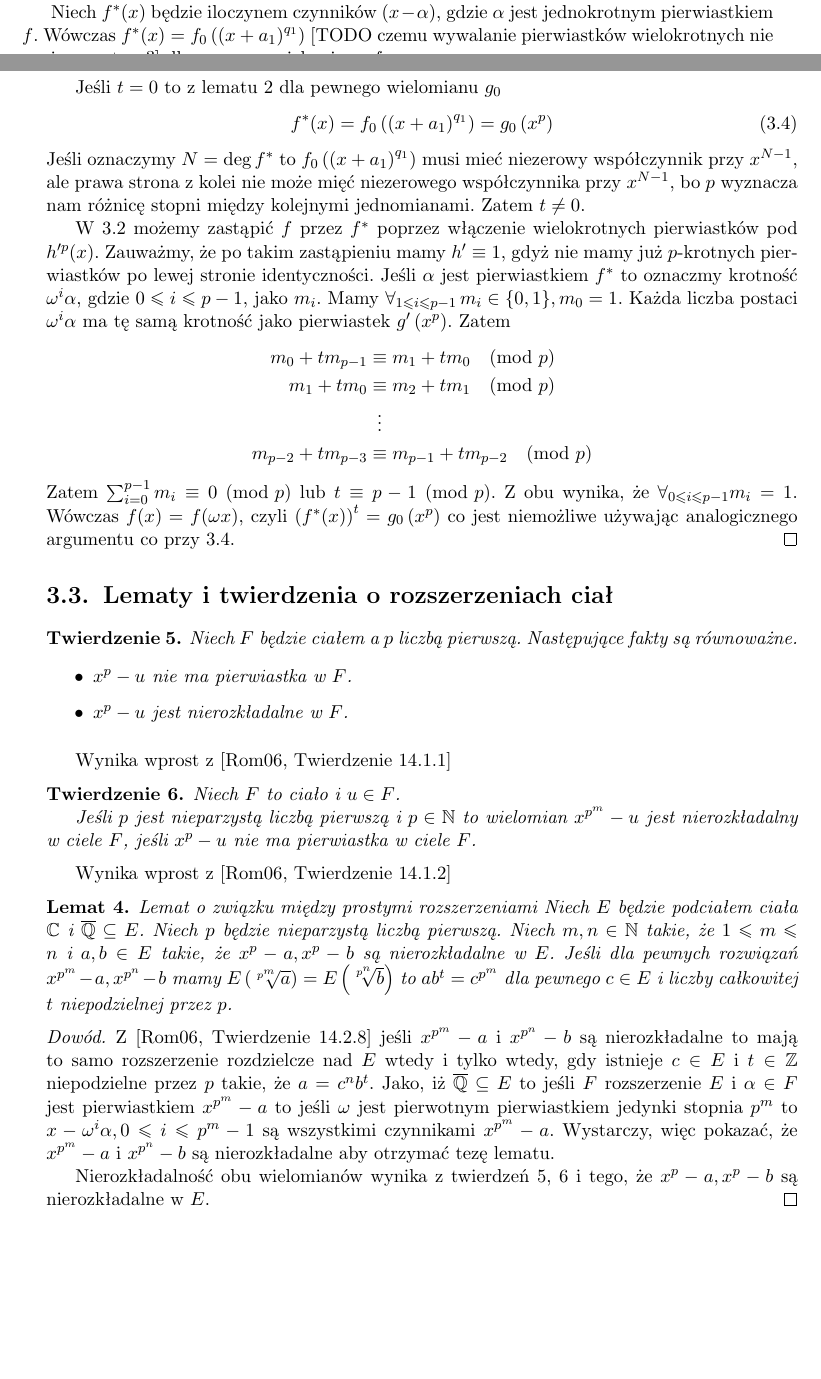
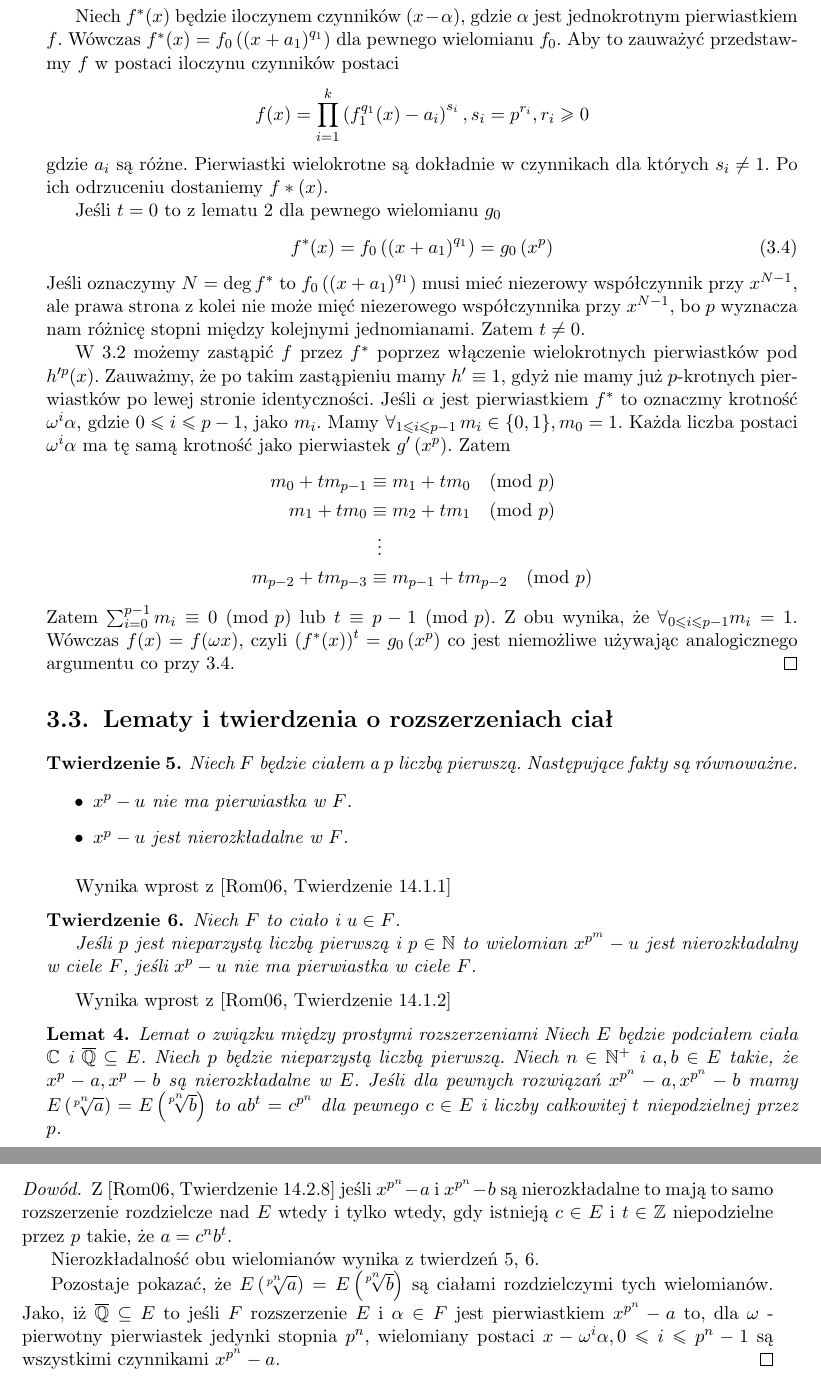
Before and after one commit to gregorias/mathbachelorthesis, a LaTeX thesis (lic_mat_gm306320.tex, which reads pomocnicze.tex): two parts of pages 14 and 15 of 23 before the commit and two parts of pages 15 and 16 of 23 after it, joined at a grey line, cut so that both start at the same text, the shorter picture padded with empty space. Compiled offline with pdfLaTeX.

Commit message:
Finish 3rd chapter

```diff
--- a/pomocnicze.tex
+++ b/pomocnicze.tex
@@ -130,2 +126,0 @@ niemożliwości zachodzenia pewnej identyczności między wielomianiami.
-  wówczas $f_1(\beta) = f_1(\alpha)$, a $f_1(\alpha)$ jest jednokrotnym
-  pierwiastkiem $f \circ f_1^{-1}$.
@@ -132,8 +134,13 @@ niemożliwości zachodzenia pewnej identyczności między wielomianiami.
 
   Niech $f^*(x)$ będzie iloczynem czynników $(x-\alpha)$, gdzie $\alpha$ jest
   jednokrotnym pierwiastkiem $f$. Wówczas $f^*(x) = f_0 \left( \left(x + a_1
-  \right)^{q_1} \right)$ [TODO czemu wywalanie pierwiastków wielokrotnych nie
-  psuje nam tego?] dla pewnego wielomianu $f_0$.
+  \right)^{q_1} \right)$ dla pewnego wielomianu $f_0$. Aby to zauważyć
+  przedstawmy $f$ w postaci iloczynu czynników postaci
+  \[ f(x) = \prod_{i=1}^k \left(f_1^{q_1}(x) - a_i\right)^{s_i},
+  s_i = p^{r_i}, r_i \geq 0\]
+  gdzie $a_i$ są różne. Pierwiastki wielokrotne są dokładnie w czynnikach dla
+  których $s_i \neq 1$. Po ich odrzuceniu dostaniemy $f*(x)$.
+
 
   Jeśli $t=0$ to z lematu \ref{lem:multiplicity_lemma} dla pewnego wielomianu
   $g_0$
@@ -196,28 +203,30 @@ niemożliwości zachodzenia pewnej identyczności między wielomianiami.
 \begin{lemma}{Lemat o związku między prostymi rozszerzeniami}
   Niech $E$ będzie podciałem ciała $\C$ i $\overline{\Q} \subseteq E$.
   Niech $p$ będzie nieparzystą liczbą pierwszą.
-  Niech $m, n \in \N$ takie, że $1 \leq m \leq n$ i $a, b \in E$ takie, że $x^p
+  Niech $n \in \N^+$ i $a, b \in E$ takie, że $x^p
   - a, x^p - b$ są nierozkładalne w $E$.
-  Jeśli dla pewnych rozwiązań $x^{p^m} - a, x^{p^n} -b$ mamy
-  $E\left(\sqrt[p^m]{a}\right) = E\left(\sqrt[p^n]{b}\right)$ to $ab^t =
-  c^{p^m}$ dla pewnego $c \in E$ i liczby całkowitej $t$ niepodzielnej przez
+  Jeśli dla pewnych rozwiązań $x^{p^n} - a, x^{p^n} -b$ mamy
+  $E\left(\! \sqrt[p^n]{a}\right) = E\left(\! \sqrt[p^n]{b}\right)$ to $ab^t =
+  c^{p^n}$ dla pewnego $c \in E$ i liczby całkowitej $t$ niepodzielnej przez
   $p$.
   \label{lem:associated_extensions}
 \end{lemma}
 \begin{proof}
-  Z \cite[Twierdzenie 14.2.8]{rom06} jeśli $x^{p^m} - a$ i $x^{p^n} - b$ są
+  Z \cite[Twierdzenie 14.2.8]{rom06} jeśli $x^{p^n} - a$ i $x^{p^n} - b$ są
   nierozkładalne to mają to samo rozszerzenie rozdzielcze nad $E$ wtedy i tylko
-  wtedy, gdy istnieje $c \in E$ i $t \in \Z$ niepodzielne przez $p$ takie, że
+  wtedy, gdy istnieją $c \in E$ i $t \in \Z$ niepodzielne przez $p$ takie, że
   $a = c^nb^t$.
-  Jako, iż $\overline{\Q} \subseteq E$ to jeśli $F$ rozszerzenie $E$ i $\alpha
-  \in F$  jest pierwiastkiem $x^{p^m} -a$ to jeśli $\omega$ jest pierwotnym
-  pierwiastkiem jedynki stopnia $p^m$ to $x - \omega^i \alpha, 0 \leq i \leq p^m
-  - 1$ są wszystkimi czynnikami $x^{p^m} - a$.
-  Wystarczy, więc pokazać, że $x^{p^m} - a$ i $x^{p^n} - b$ są nierozkładalne
-  aby otrzymać tezę lematu.
 
   Nierozkładalność obu wielomianów wynika z twierdzeń \ref{th:14_1_1},
-  \ref{th:14_1_2} i tego, że $x^p -a, x^p - b$ są nierozkładalne w $E$.
+  \ref{th:14_1_2}.
+
+  Pozostaje pokazać, że
+  $E\left(\! \sqrt[p^n]{a}\right) = E\left(\! \sqrt[p^n]{b}\right)$ są ciałami
+  rozdzielczymi tych wielomianów.
+  Jako, iż $\overline{\Q} \subseteq E$ to jeśli $F$ rozszerzenie $E$ i $\alpha
+  \in F$ jest pierwiastkiem $x^{p^n} -a$ to, dla $\omega$~-~pierwotny
+  pierwiastek jedynki stopnia $p^n$, wielomiany postaci $x - \omega^i \alpha, 0
+  \leq i \leq p^n - 1$ są wszystkimi czynnikami $x^{p^n} - a$.
 \end{proof}
 
 \begin{theorem}
```
Also changed, not shown: pomocnicze.tex (16 more changed lines).
